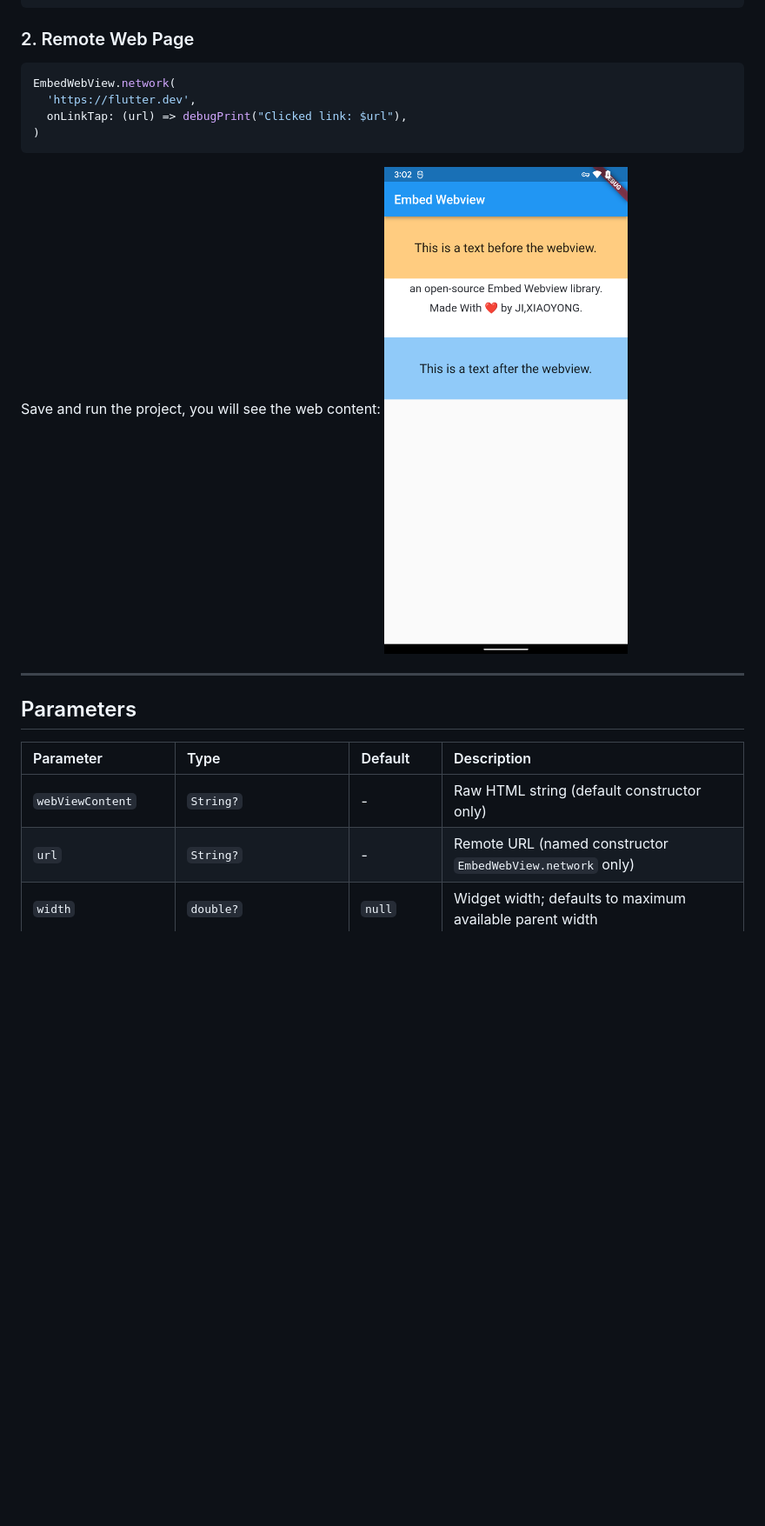
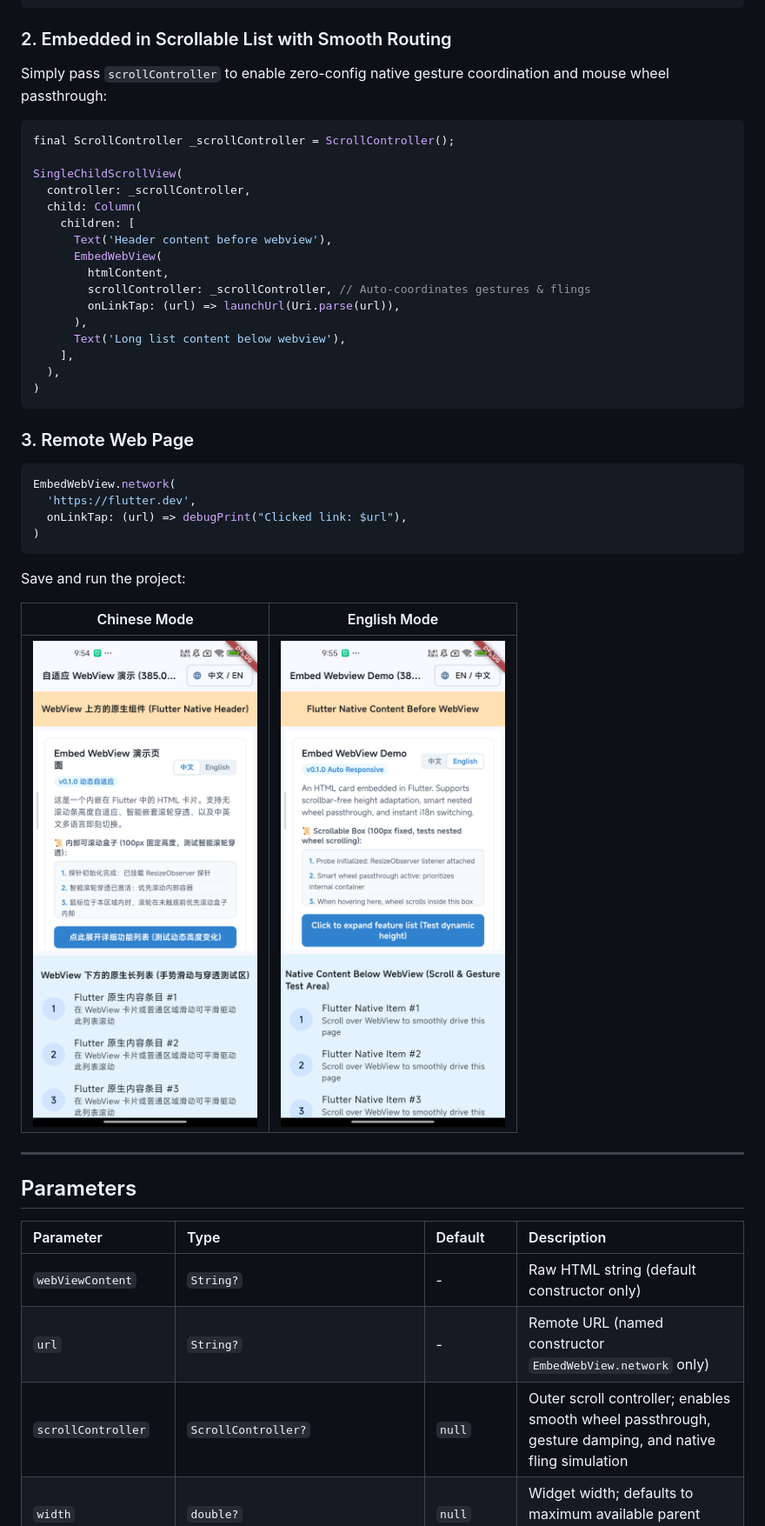
Before and after one commit to jixiaoyong/embed_webview, a Markdown page: README.md, the part around one of its changes. Shown at 87% size. Drawn GitHub-style; pictures changed too: doc/img/screenshot.png (deleted), doc/img/screenshot_en.png (added), doc/img/screenshot_zh.png (added); blank space fills up the shorter version.

````diff
--- a/README.md
+++ b/README.md
@@ -67,7 +74,30 @@ EmbedWebView(
 )
 ```
 
-### 2. Remote Web Page
+### 2. Embedded in Scrollable List with Smooth Routing
+
+Simply pass `scrollController` to enable zero-config native gesture coordination and mouse wheel passthrough:
+
+```dart
+final ScrollController _scrollController = ScrollController();
+
+SingleChildScrollView(
+  controller: _scrollController,
+  child: Column(
+    children: [
+      Text('Header content before webview'),
+      EmbedWebView(
+        htmlContent,
+        scrollController: _scrollController, // Auto-coordinates gestures & flings
+        onLinkTap: (url) => launchUrl(Uri.parse(url)),
+      ),
+      Text('Long list content below webview'),
+    ],
+  ),
+)
+```
+
+### 3. Remote Web Page
 
 ```dart
 EmbedWebView.network(
@@ -76,8 +106,11 @@ EmbedWebView.network(
 )
 ```
 
-Save and run the project, you will see the web content:
-![](./doc/img/screenshot.png)
+Save and run the project:
+
+| Chinese Mode | English Mode |
+| :---: | :---: |
+| <img src="./doc/img/screenshot_zh.png" width="360" alt="Chinese Demo" /> | <img src="./doc/img/screenshot_en.png" width="360" alt="English Demo" /> |
 
 ---
 
@@ -87,6 +120,7 @@ Save and run the project, you will see the web content:
 | :--- | :--- | :--- | :--- |
 | `webViewContent` | `String?` | - | Raw HTML string (default constructor only) |
 | `url` | `String?` | - | Remote URL (named constructor `EmbedWebView.network` only) |
+| `scrollController` | `ScrollController?` | `null` | Outer scroll controller; enables smooth wheel passthrough, gesture damping, and native fling simulation |
 | `width` | `double?` | `null` | Widget width; defaults to maximum available parent width |
 | `height` | `double?` | `null` | Fixed height; if `null`, height auto-adapts to content |
 | `initialHeight` | `double` | `80.0` | Initial estimated height to eliminate visual jump before first render |
````
Also changed, not shown: other parts of README.md (+15 -6 lines), CHANGELOG.md (+14 -0 lines), README_CN.md (+46 -9 lines), 7 other files.
